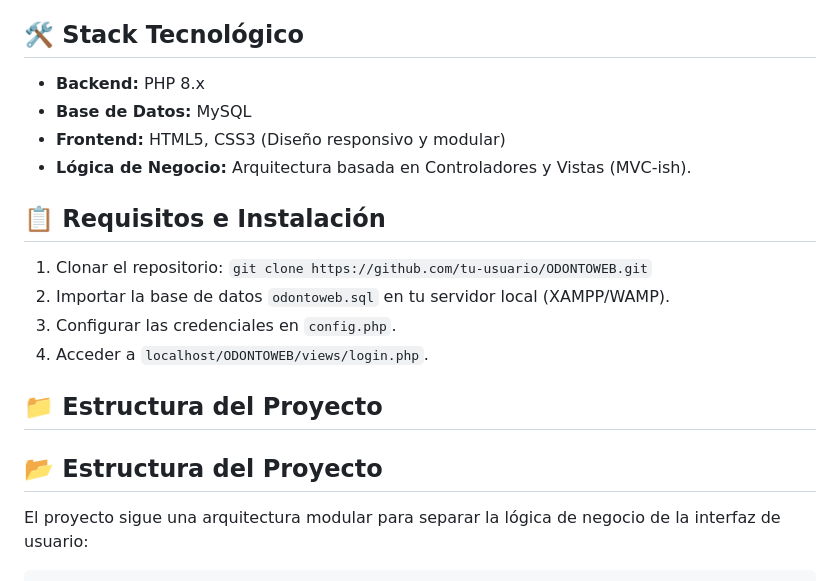
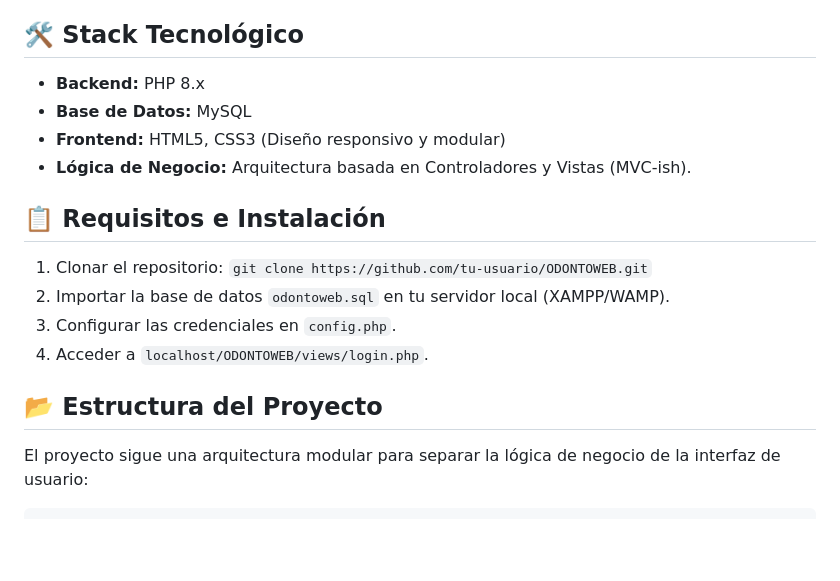
Before and after one commit to MCortinez-dev/OdontoWeb, a Markdown page: README.md, the part around one of its changes. GitHub-like rendering; blank space fills up the shorter version.

Commit message:
Fix formatting and enhance project structure section
Updated README to correct formatting and improve clarity.

````diff
--- a/README.md
+++ b/README.md
@@ -12,7 +11,6 @@
 - **Comunicación:** Integración con PHPMailer para notificaciones y botones de contacto directo.
 
 ## 🛠️ Stack Tecnológico
-
 - **Backend:** PHP 8.x
 - **Base de Datos:** MySQL
 - **Frontend:** HTML5, CSS3 (Diseño responsivo y modular)
@@ -24,9 +22,8 @@
 3. Configurar las credenciales en `config.php`.
 4. Acceder a `localhost/ODONTOWEB/views/login.php`.
 
-## 📁 Estructura del Proyecto
+
 ## 📂 Estructura del Proyecto
-
 El proyecto sigue una arquitectura modular para separar la lógica de negocio de la interfaz de usuario:
 
 ```
````
Also changed, not shown: other parts of README.md (+0 -1 lines).
